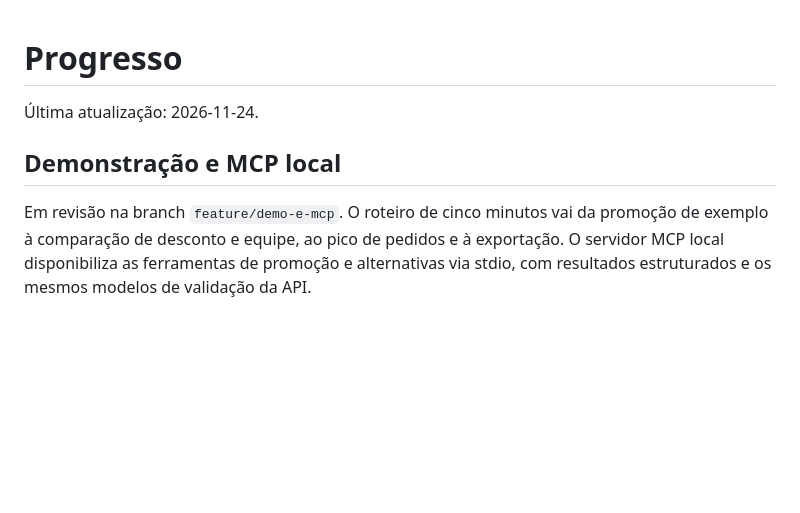
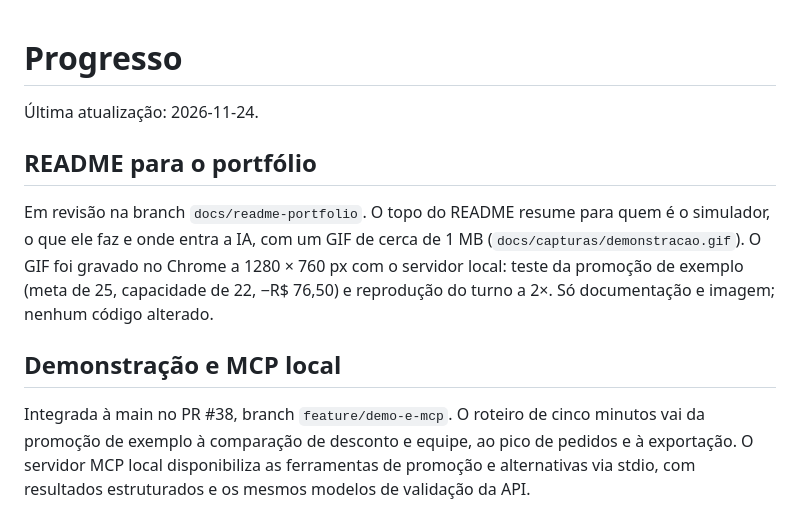
Before and after one commit to GabrieliModollo/restaurant-ai-insights, a Markdown page: docs/progress.md, the part around the change. Rendered like a GitHub page; blank space fills up the shorter version.

```diff
--- a/docs/progress.md
+++ b/docs/progress.md
@@ -2,9 +2,16 @@
 
 Última atualização: 2026-11-24.
 
+## README para o portfólio
+
+Em revisão na branch `docs/readme-portfolio`. O topo do README resume para quem é o simulador, o que
+ele faz e onde entra a IA, com um GIF de cerca de 1 MB (`docs/capturas/demonstracao.gif`). O GIF foi
+gravado no Chrome a 1280 × 760 px com o servidor local: teste da promoção de exemplo (meta de 25,
+capacidade de 22, −R$ 76,50) e reprodução do turno a 2×. Só documentação e imagem; nenhum código alterado.
+
 ## Demonstração e MCP local
 
-Em revisão na branch `feature/demo-e-mcp`. O roteiro de cinco minutos vai da promoção
+Integrada à main no PR #38, branch `feature/demo-e-mcp`. O roteiro de cinco minutos vai da promoção
 de exemplo à comparação de desconto e equipe, ao pico de pedidos e à exportação.
 O servidor MCP local disponibiliza as ferramentas de promoção e alternativas via stdio,
 com resultados estruturados e os mesmos modelos de validação da API.
```
Also changed, not shown: README.md (+15 -7 lines), docs/capturas/demonstracao.gif (added).
